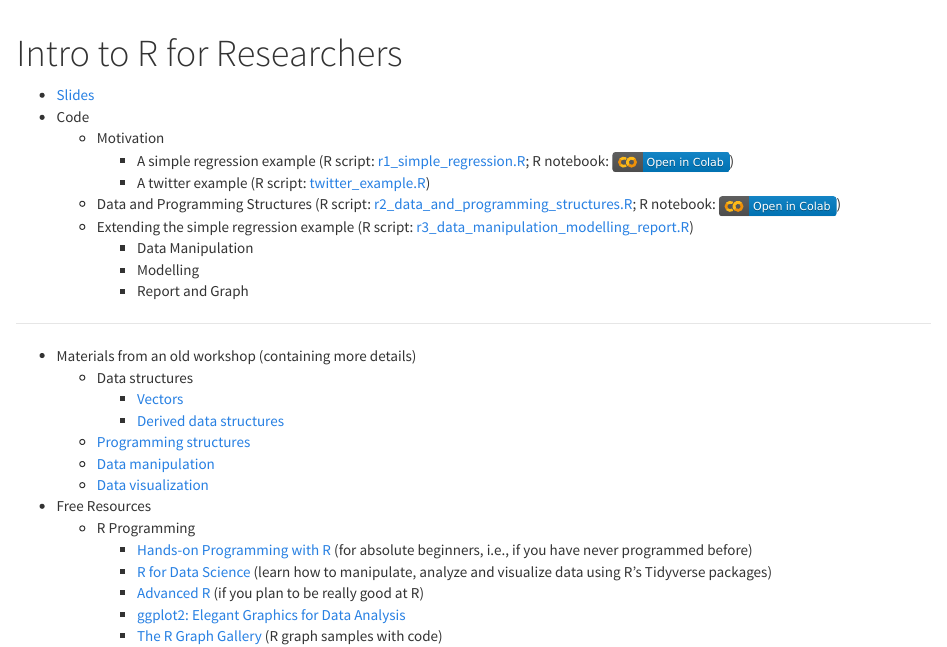
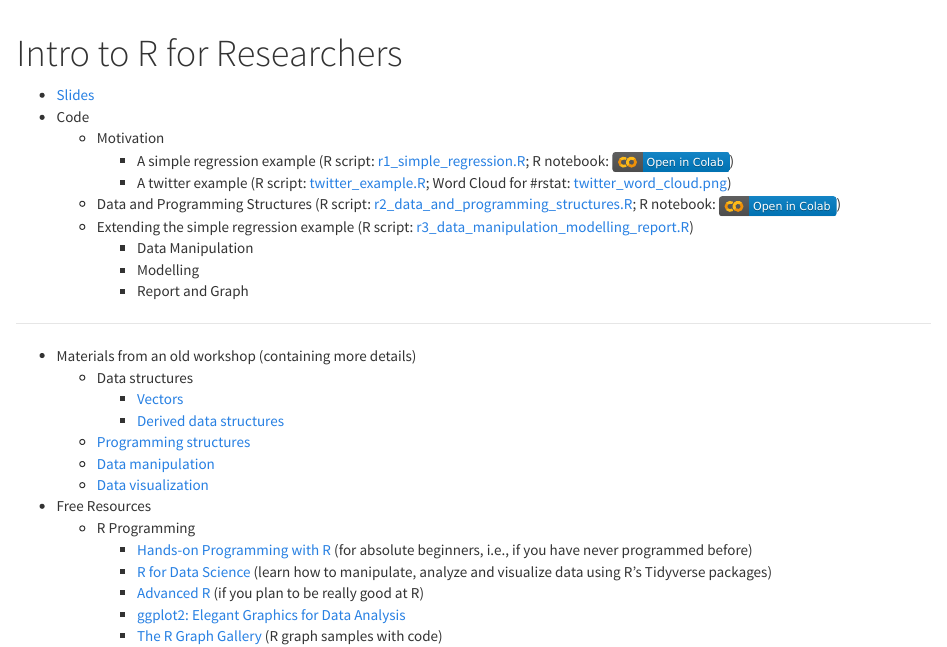
Before and after one commit to tdmdal/r-workshop-researchers, an R Markdown document (index.Rmd): the page in a window 1100 px wide, from its top. Rendered offline with R 4.5, knitr and Pandoc, with nearby package versions.

Commit message:
added slides

```diff
--- a/index.Rmd
+++ b/index.Rmd
@@ -2,11 +2,11 @@
 title: "Intro to R for Researchers"
 ---
 
-* [Slides]()
+* [Slides](r_intro_researchers.pdf)
 * Code
     * Motivation
         * A simple regression example (R script: [r1_simple_regression.R](r1_simple_regression.R); R notebook: [![](colab-badge.svg)](https://colab.research.google.com/github/tdmdal/r-workshop-researchers/blob/master/docs/rn1_A_Simple_Regression.ipynb))
-        * A twitter example (R script: [twitter_example.R](twitter_example.R))
+        * A twitter example (R script: [twitter_example.R](twitter_example.R); Word Cloud for #rstat: [twitter_word_cloud.png](twitter_word_cloud.png))
     * Data and Programming Structures (R script: [r2_data_and_programming_structures.R](r2_data_and_programming_structures.R); R notebook: [![](colab-badge.svg)](https://colab.research.google.com/github/tdmdal/r-workshop-researchers/blob/master/docs/rn2_Data_and_Programming_Structures.ipynb))
     * Extending the simple regression example (R script: [r3_data_manipulation_modelling_report.R](r3_data_manipulation_modelling_report.R))
         * Data Manipulation
```
Also changed, not shown: r_intro_researchers.pdf (added), 3 other files.
